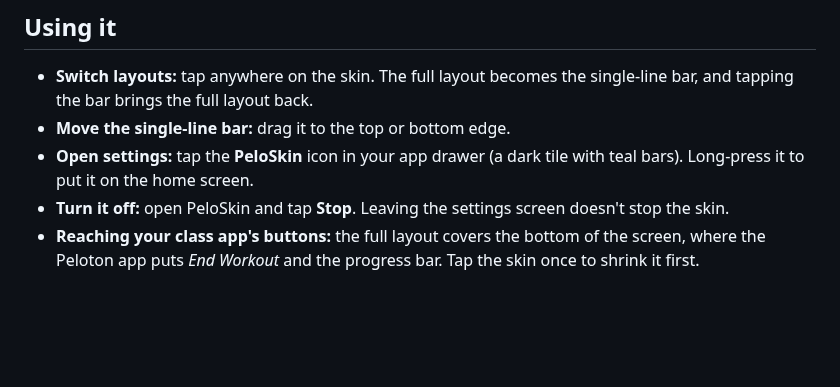
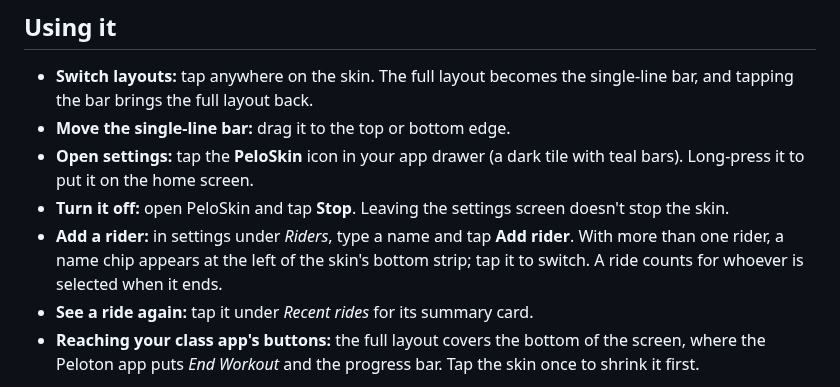
Before and after one commit to coreyervin/peloskin, a Markdown page: README.md, the part around one of its changes. Rendered like a GitHub page; blank space fills up the shorter version.

```diff
--- a/README.md
+++ b/README.md
@@ -122,6 +127,10 @@ can run at once, but Grupetto's own overlay will show as well.
   Long-press it to put it on the home screen.
 - **Turn it off:** open PeloSkin and tap **Stop**. Leaving the settings screen doesn't stop the
   skin.
+- **Add a rider:** in settings under *Riders*, type a name and tap **Add rider**. With more than
+  one rider, a name chip appears at the left of the skin's bottom strip; tap it to switch. A ride
+  counts for whoever is selected when it ends.
+- **See a ride again:** tap it under *Recent rides* for its summary card.
 - **Reaching your class app's buttons:** the full layout covers the bottom of the screen, where
   the Peloton app puts *End Workout* and the progress bar. Tap the skin once to shrink it first.
 
```
Also changed, not shown: other parts of README.md (+14 -7 lines), AGENTS.md (+15 -0 lines), docs/summary.png (added), 15 other files.
